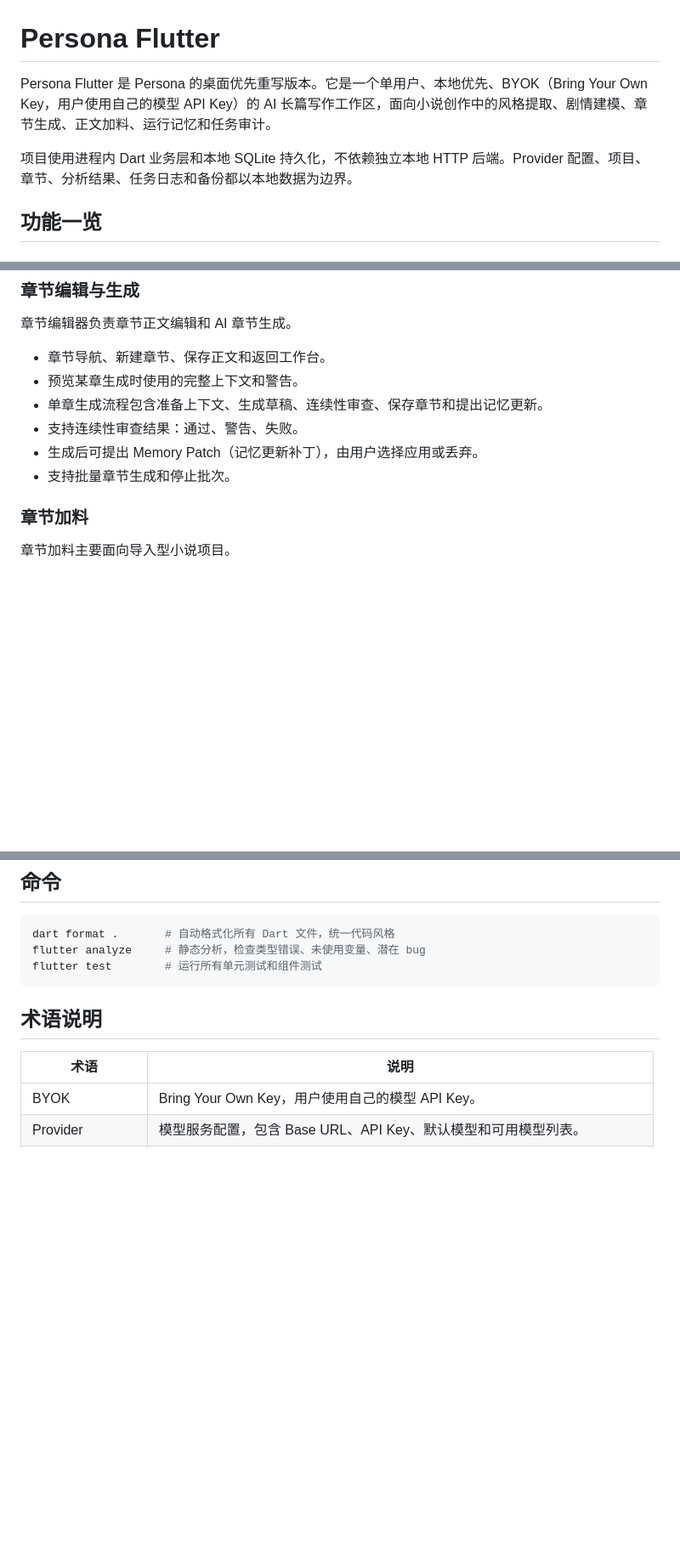
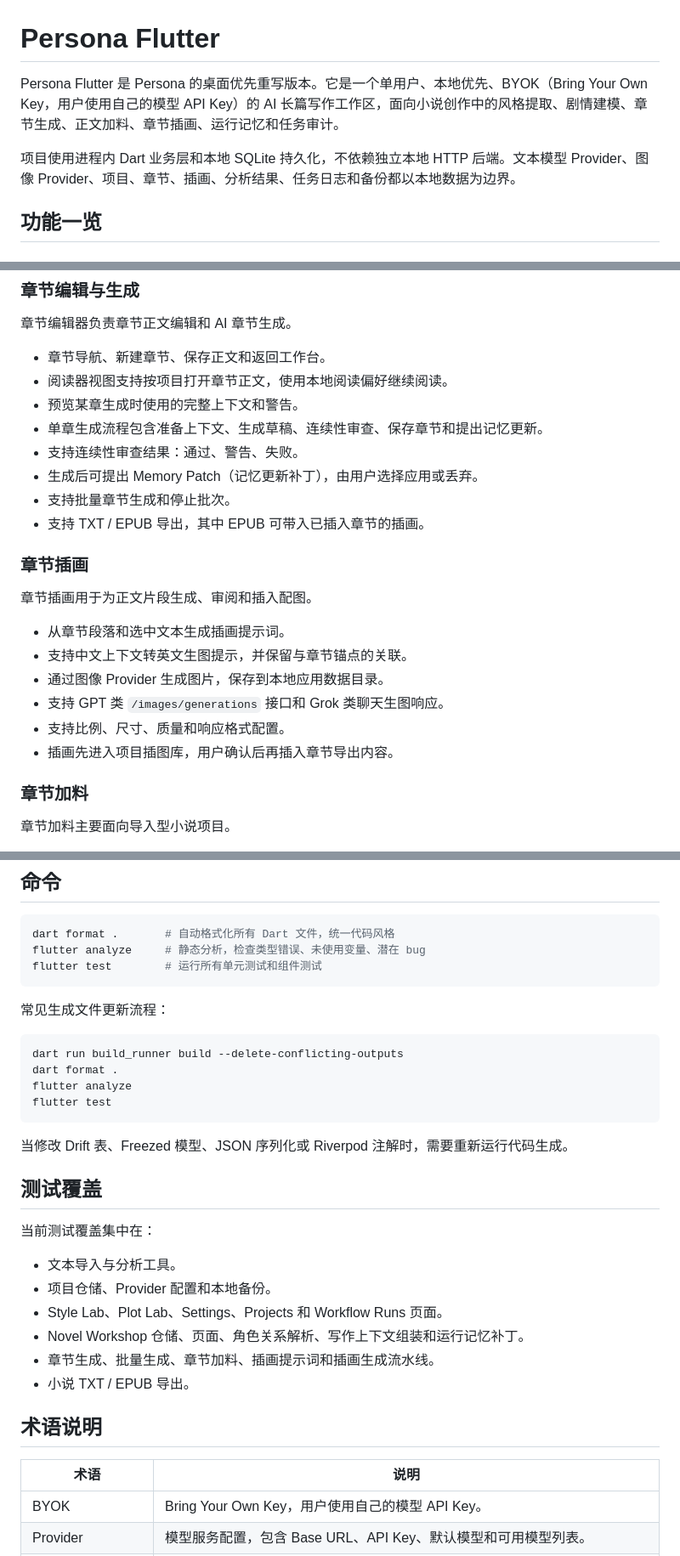
Before and after one commit to nsxzhou/Persona-Flutter, a Markdown page: README.md, 3 parts joined by grey strips. Shown at 85% size. GitHub-like rendering; blank space fills up the shorter version.

Commit message:
docs: update README with chapter illustration, image provider, and test coverage sections

````diff
--- a/README.md
+++ b/README.md
@@ -1,8 +1,8 @@
 # Persona Flutter
 
-Persona Flutter 是 Persona 的桌面优先重写版本。它是一个单用户、本地优先、BYOK（Bring Your Own Key，用户使用自己的模型 API Key）的 AI 长篇写作工作区，面向小说创作中的风格提取、剧情建模、章节生成、正文加料、运行记忆和任务审计。
+Persona Flutter 是 Persona 的桌面优先重写版本。它是一个单用户、本地优先、BYOK（Bring Your Own Key，用户使用自己的模型 API Key）的 AI 长篇写作工作区，面向小说创作中的风格提取、剧情建模、章节生成、正文加料、章节插画、运行记忆和任务审计。
 
-项目使用进程内 Dart 业务层和本地 SQLite 持久化，不依赖独立本地 HTTP 后端。Provider 配置、项目、章节、分析结果、任务日志和备份都以本地数据为边界。
+项目使用进程内 Dart 业务层和本地 SQLite 持久化，不依赖独立本地 HTTP 后端。文本模型 Provider、图像 Provider、项目、章节、插画、分析结果、任务日志和备份都以本地数据为边界。
 
 ## 功能一览
 
@@ -52,11 +52,24 @@ Novel Workshop 是长篇小说项目的核心工作台。
 章节编辑器负责章节正文编辑和 AI 章节生成。
 
 * 章节导航、新建章节、保存正文和返回工作台。
+* 阅读器视图支持按项目打开章节正文，使用本地阅读偏好继续阅读。
 * 预览某章生成时使用的完整上下文和警告。
 * 单章生成流程包含准备上下文、生成草稿、连续性审查、保存章节和提出记忆更新。
 * 支持连续性审查结果：通过、警告、失败。
 * 生成后可提出 Memory Patch（记忆更新补丁），由用户选择应用或丢弃。
 * 支持批量章节生成和停止批次。
+* 支持 TXT / EPUB 导出，其中 EPUB 可带入已插入章节的插画。
+
+### 章节插画
+
+章节插画用于为正文片段生成、审阅和插入配图。
+
+* 从章节段落和选中文本生成插画提示词。
+* 支持中文上下文转英文生图提示，并保留与章节锚点的关联。
+* 通过图像 Provider 生成图片，保存到本地应用数据目录。
+* 支持 GPT 类 `/images/generations` 接口和 Grok 类聊天生图响应。
+* 支持比例、尺寸、质量和响应格式配置。
+* 插画先进入项目插图库，用户确认后再插入章节导出内容。
 
 ### 章节加料
 
@@ -186,6 +206,28 @@ flutter analyze     # 静态分析，检查类型错误、未使用变量、潜
 flutter test        # 运行所有单元测试和组件测试
 ```
 
+常见生成文件更新流程：
+
+```bash
+dart run build_runner build --delete-conflicting-outputs
+dart format .
+flutter analyze
+flutter test
+```
+
+当修改 Drift 表、Freezed 模型、JSON 序列化或 Riverpod 注解时，需要重新运行代码生成。
+
+## 测试覆盖
+
+当前测试覆盖集中在：
+
+* 文本导入与分析工具。
+* 项目仓储、Provider 配置和本地备份。
+* Style Lab、Plot Lab、Settings、Projects 和 Workflow Runs 页面。
+* Novel Workshop 仓储、页面、角色关系解析、写作上下文组装和运行记忆补丁。
+* 章节生成、批量生成、章节加料、插画提示词和插画生成流水线。
+* 小说 TXT / EPUB 导出。
+
 ## 术语说明
 
 | 术语 | 说明 |
````
Also changed, not shown: other parts of README.md (+13 -4 lines).
